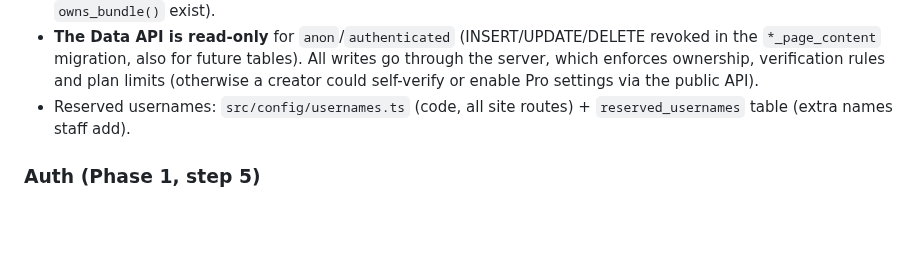
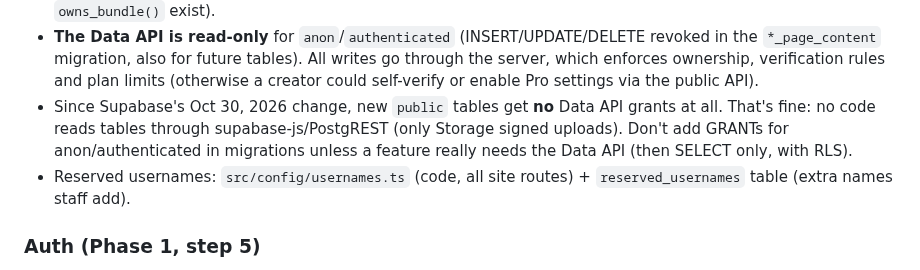
Before and after one commit to wsoollink/Wsool, a Markdown page: CLAUDE.md, the part around the change. Drawn GitHub-style; blank space fills up the shorter version.

Commit message:
Note Supabase Data API grant change (no action needed)
Co-Authored-By: Claude Opus 5.5 <noreply@anthropic.com>
Claude-Session: https://claude.ai/code/session_017GK3P7Sj6kUfWTjJMdPhzV

```diff
--- a/CLAUDE.md
+++ b/CLAUDE.md
@@ -307,6 +307,9 @@ Resend, payment gateway, seller + legal details, DMARC, final checks). Remind th
   `*_page_content` migration, also for future tables). All writes go through the server, which
   enforces ownership, verification rules and plan limits (otherwise a creator could self-verify
   or enable Pro settings via the public API).
+- Since Supabase's Oct 30, 2026 change, new `public` tables get **no** Data API grants at all. That's fine: no code
+  reads tables through supabase-js/PostgREST (only Storage signed uploads). Don't add GRANTs for anon/authenticated
+  in migrations unless a feature really needs the Data API (then SELECT only, with RLS).
 - Reserved usernames: `src/config/usernames.ts` (code, all site routes) + `reserved_usernames`
   table (extra names staff add).
 
```
